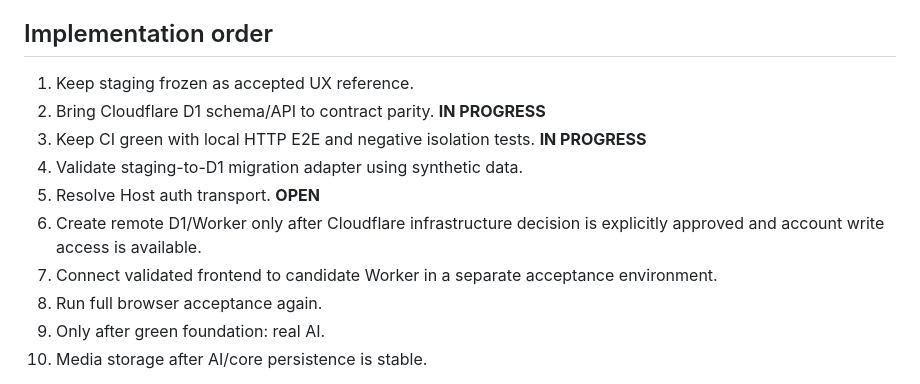
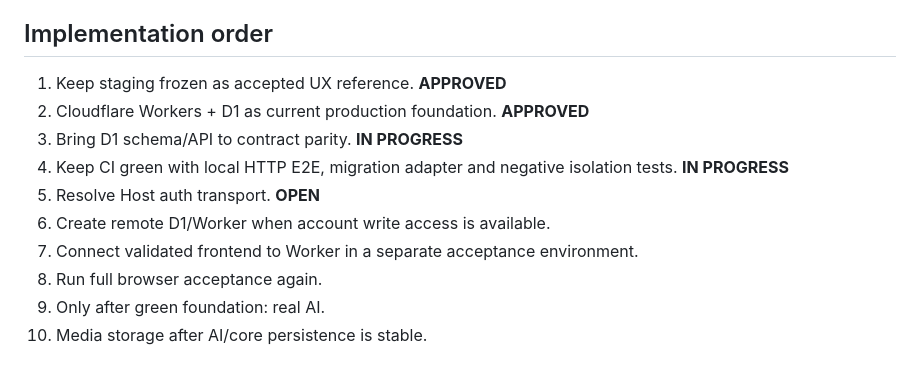
Before and after one commit to serkovichhhh-spec/pavutyna-workflow, a Markdown page: docs/TYAMA_PRODUCTION_FOUNDATION_v0.1.md, the part around one of its changes. Rendered like a GitHub page.

```diff
--- a/docs/TYAMA_PRODUCTION_FOUNDATION_v0.1.md
+++ b/docs/TYAMA_PRODUCTION_FOUNDATION_v0.1.md
@@ -186,13 +189,13 @@ Automated Cloudflare gate must cover:
 
 ## Implementation order
 
-1. Keep staging frozen as accepted UX reference.
-2. Bring Cloudflare D1 schema/API to contract parity. **IN PROGRESS**
-3. Keep CI green with local HTTP E2E and negative isolation tests. **IN PROGRESS**
-4. Validate staging-to-D1 migration adapter using synthetic data.
+1. Keep staging frozen as accepted UX reference. **APPROVED**
+2. Cloudflare Workers + D1 as current production foundation. **APPROVED**
+3. Bring D1 schema/API to contract parity. **IN PROGRESS**
+4. Keep CI green with local HTTP E2E, migration adapter and negative isolation tests. **IN PROGRESS**
 5. Resolve Host auth transport. **OPEN**
-6. Create remote D1/Worker only after Cloudflare infrastructure decision is explicitly approved and account write access is available.
-7. Connect validated frontend to candidate Worker in a separate acceptance environment.
+6. Create remote D1/Worker when account write access is available.
+7. Connect validated frontend to Worker in a separate acceptance environment.
 8. Run full browser acceptance again.
 9. Only after green foundation: real AI.
 10. Media storage after AI/core persistence is stable.
```
Also changed, not shown: other parts of docs/TYAMA_PRODUCTION_FOUNDATION_v0.1.md (+20 -17 lines).
